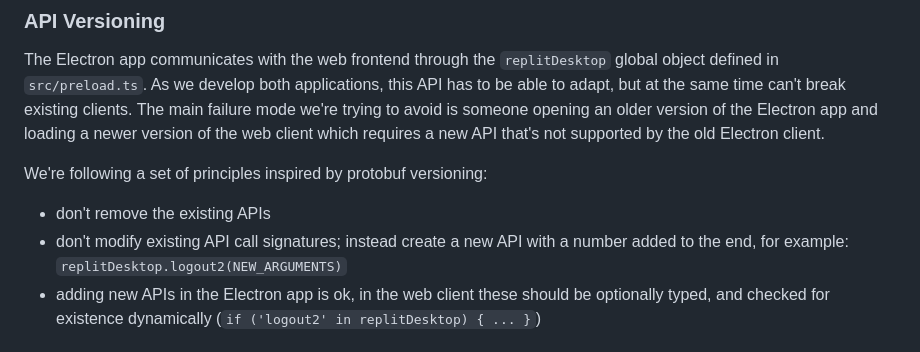
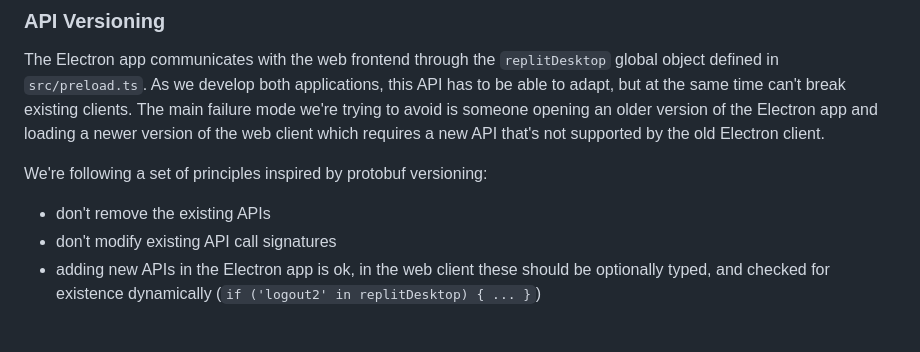
Before and after one commit to replit/desktop, a Markdown page: README.md, the part around the change. Drawn GitHub-style.

Commit message:
Update README.md
Co-authored-by: Sergei Chestakov <me@sergei.com>

```diff
--- a/README.md
+++ b/README.md
@@ -37,7 +37,7 @@ The Electron app communicates with the web frontend through the `replitDesktop`
 
 We're following a set of principles inspired by protobuf versioning:
 - don't remove the existing APIs
-- don't modify existing API call signatures; instead create a new API with a number added to the end, for example: `replitDesktop.logout2(NEW_ARGUMENTS)`
+- don't modify existing API call signatures
 - adding new APIs in the Electron app is ok, in the web client these should be optionally typed, and checked for existence dynamically (`if ('logout2' in replitDesktop) { ... }`)
 
 ## Release
```
